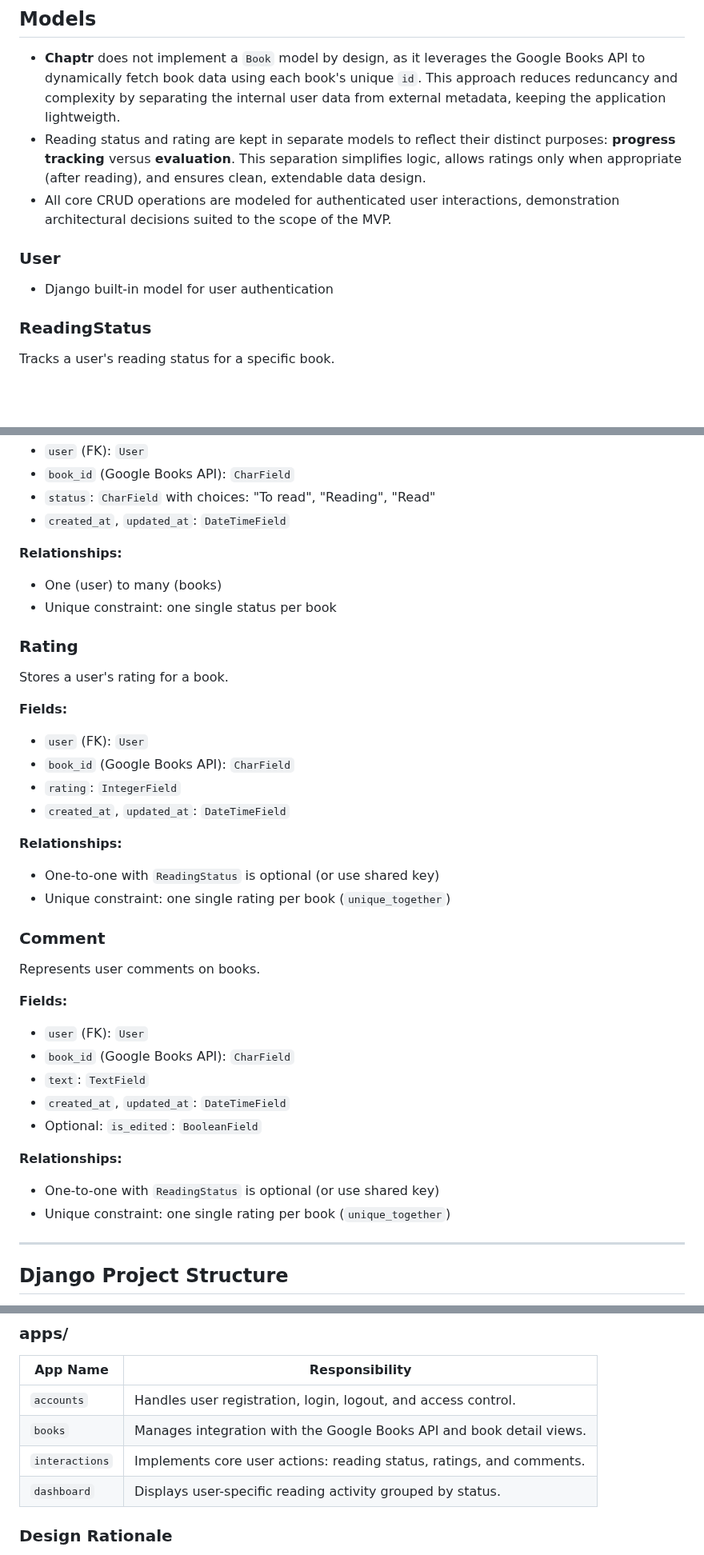
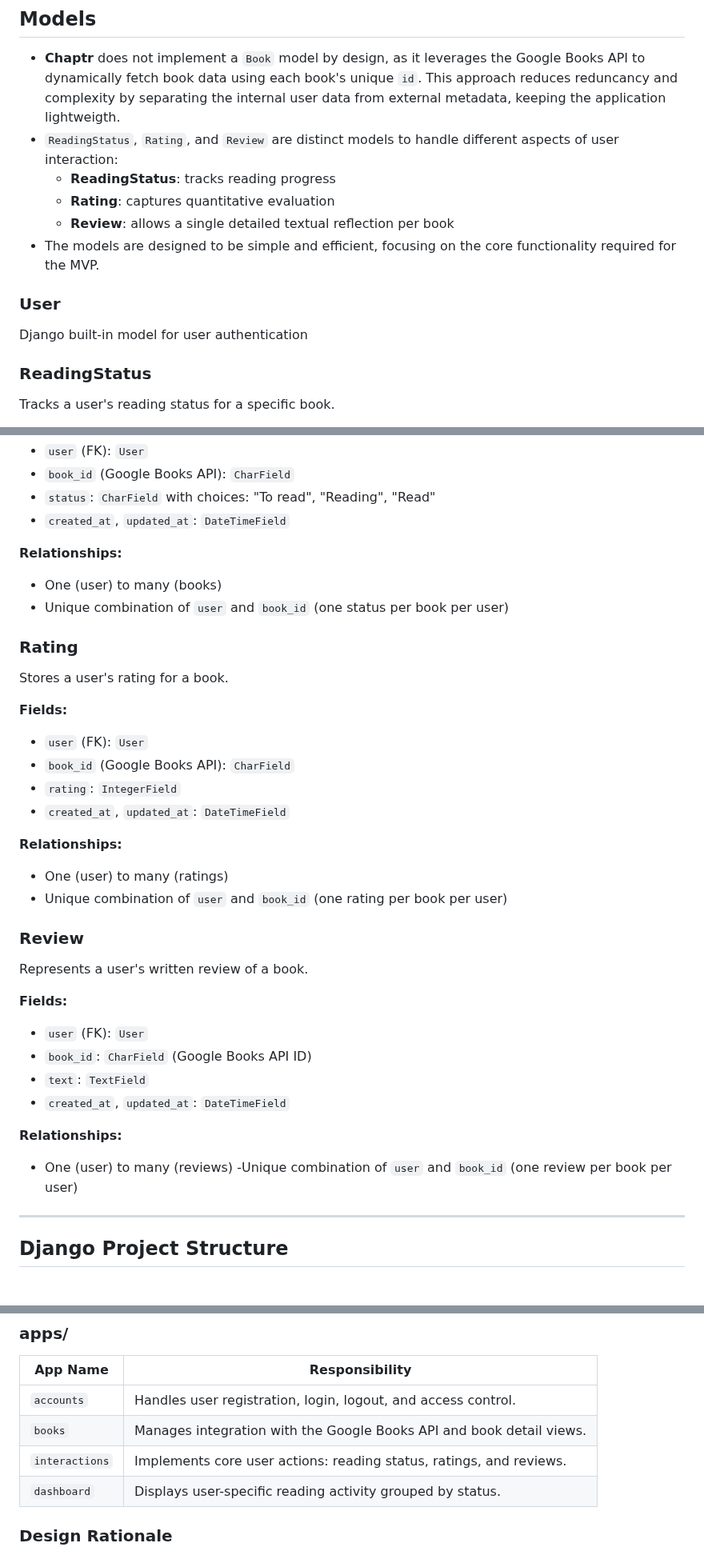
Before and after one commit to larevolucia/chaptr, a Markdown page: README.md, 3 parts joined by grey strips. Shown at 80% size. Drawn GitHub-style; blank space fills up the shorter version.

Commit message:
Replace Comment model with Review model

```diff
--- a/README.md
+++ b/README.md
@@ -147,11 +147,14 @@ https://github.com/larevolucia/chaptr/projects/12
 ## Models
 
 - **Chaptr** does not implement a `Book` model by design, as it leverages the Google Books API to dynamically fetch book data using each book's unique `id`. This approach reduces reduncancy and complexity by separating the internal user data from external metadata, keeping the application lightweigth.
-- Reading status and rating are kept in separate models to reflect their distinct purposes: __progress tracking__ versus __evaluation__. This separation simplifies logic, allows ratings only when appropriate (after reading), and ensures clean, extendable data design.
-- All core CRUD operations are modeled for authenticated user interactions, demonstration architectural decisions suited to the scope of the MVP.
+- `ReadingStatus`, `Rating`, and `Review` are distinct models to handle different aspects of user interaction:
+  - __ReadingStatus__: tracks reading progress
+  - __Rating__: captures quantitative evaluation
+  - __Review__: allows a single detailed textual reflection per book
+- The models are designed to be simple and efficient, focusing on the core functionality required for the MVP.
 
 ### User
-- Django built-in model for user authentication
+Django built-in model for user authentication
 
 ### ReadingStatus
 Tracks a user's reading status for a specific book.
@@ -164,7 +167,7 @@ Tracks a user's reading status for a specific book.
 
 **Relationships:**
 - One (user) to many (books)
-- Unique constraint: one single status per book
+- Unique combination of `user` and `book_id` (one status per book per user)
 
 ### Rating
 Stores a user's rating for a book.
@@ -176,22 +179,22 @@ Stores a user's rating for a book.
 - `created_at`, `updated_at`: `DateTimeField`
 
 **Relationships:**
-- One-to-one with `ReadingStatus` is optional (or use shared key)
-- Unique constraint: one single rating per book (`unique_together`)
+- One (user) to many (ratings)
+- Unique combination of `user` and `book_id` (one rating per book per user)
 
-### Comment
-Represents user comments on books.
+### Review
+Represents a user's written review of a book.
 
 **Fields:**
 - `user` (FK): `User`
-- `book_id` (Google Books API): `CharField`
+- `book_id`: `CharField` (Google Books API ID)
 - `text`: `TextField`
 - `created_at`, `updated_at`: `DateTimeField`
-- Optional: `is_edited`: `BooleanField`
 
 **Relationships:**
-- One-to-one with `ReadingStatus` is optional (or use shared key)
-- Unique constraint: one single rating per book (`unique_together`)
+- One (user) to many (reviews)
+-Unique combination of `user` and `book_id` (one review per book per user)
+
 ---
 ## Django Project Structure
 
@@ -203,7 +206,7 @@ The *Chaptr* project is divided into focused Django applications to ensure clear
 |------------------|-------------------------------------------------------------------------------|
 | `accounts`       | Handles user registration, login, logout, and access control.                |
 | `books`          | Manages integration with the Google Books API and book detail views.         |
-| `interactions`   | Implements core user actions: reading status, ratings, and comments.         |
+| `interactions`   | Implements core user actions: reading status, ratings, and reviews.         |
 | `dashboard`      | Displays user-specific reading activity grouped by status.                   |
 
 ### Design Rationale
```
